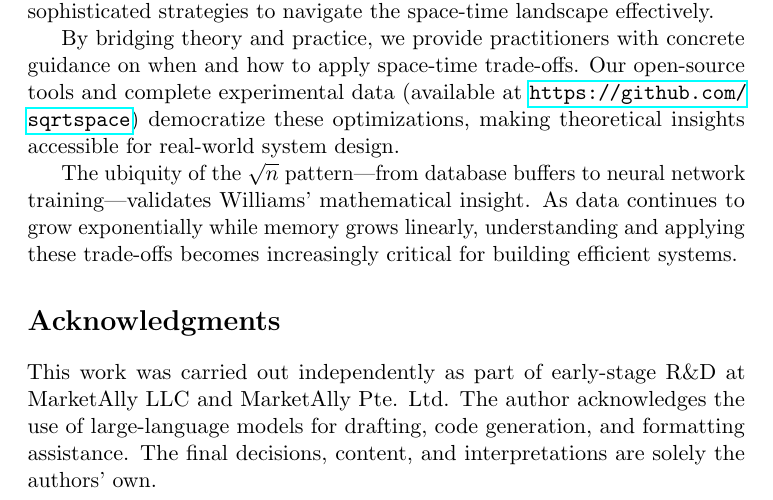
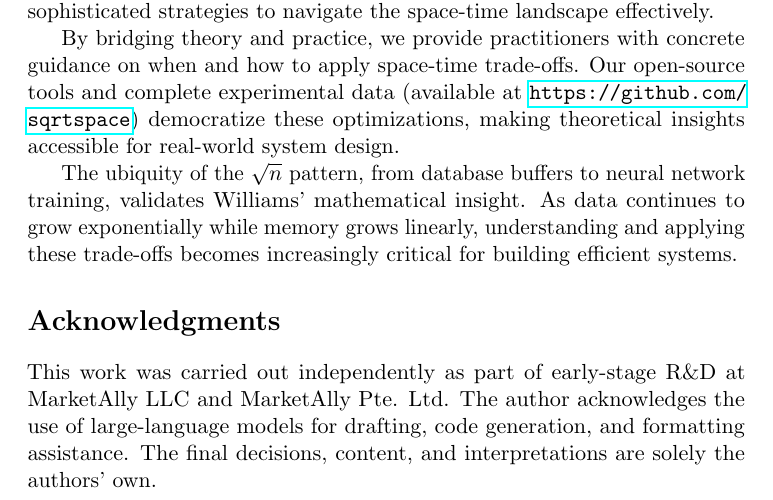
Before and after one commit to sqrtspace/sqrtspace-paper, a LaTeX paper (main.tex): part of page 25 of 26, cut so that both start at the same text. Compiled offline with pdfLaTeX.

Commit message:
tex formatting tweak

```diff
--- a/main.tex
+++ b/main.tex
@@ -755,7 +755,7 @@ Williams' theoretical result is not merely of academic interest; it describes a
 
 By bridging theory and practice, we provide practitioners with concrete guidance on when and how to apply space-time trade-offs. Our open-source tools and complete experimental data (available at \url{https://github.com/sqrtspace}) democratize these optimizations, making theoretical insights accessible for real-world system design.
 
-The ubiquity of the $\sqrt{n}$ pattern---from database buffers to neural network training---validates Williams' mathematical insight. As data continues to grow exponentially while memory grows linearly, understanding and applying these trade-offs becomes increasingly critical for building efficient systems.
+The ubiquity of the $\sqrt{n}$ pattern, from database buffers to neural network training, validates Williams' mathematical insight. As data continues to grow exponentially while memory grows linearly, understanding and applying these trade-offs becomes increasingly critical for building efficient systems.
 
 \section*{Acknowledgments}
 This work was carried out independently as part of early-stage R\&D at MarketAlly LLC and MarketAlly Pte. Ltd. The author acknowledges the use of large-language models for drafting, code generation, and formatting assistance. The final decisions, content, and interpretations are solely the authors' own.
```
Also changed, not shown: ubiquity.pdf.
